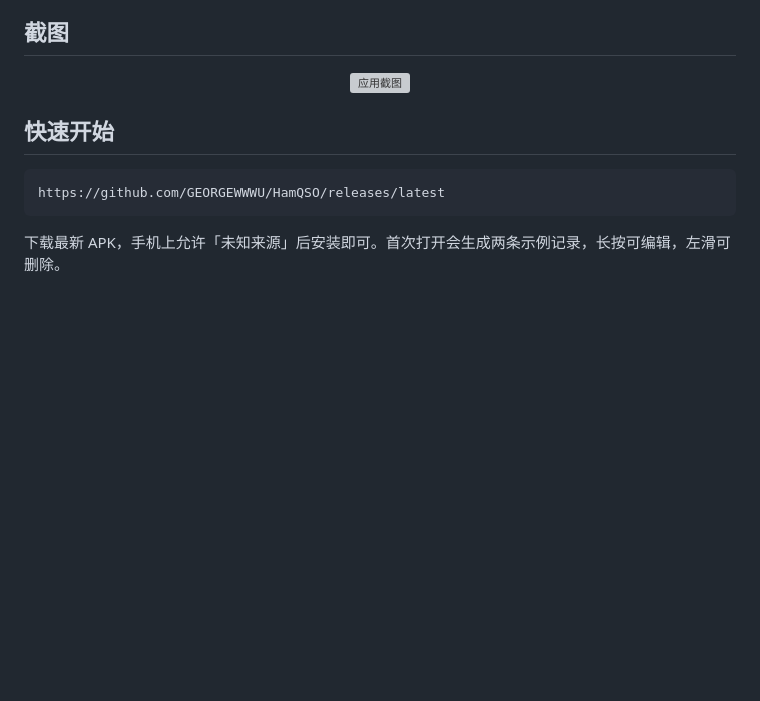
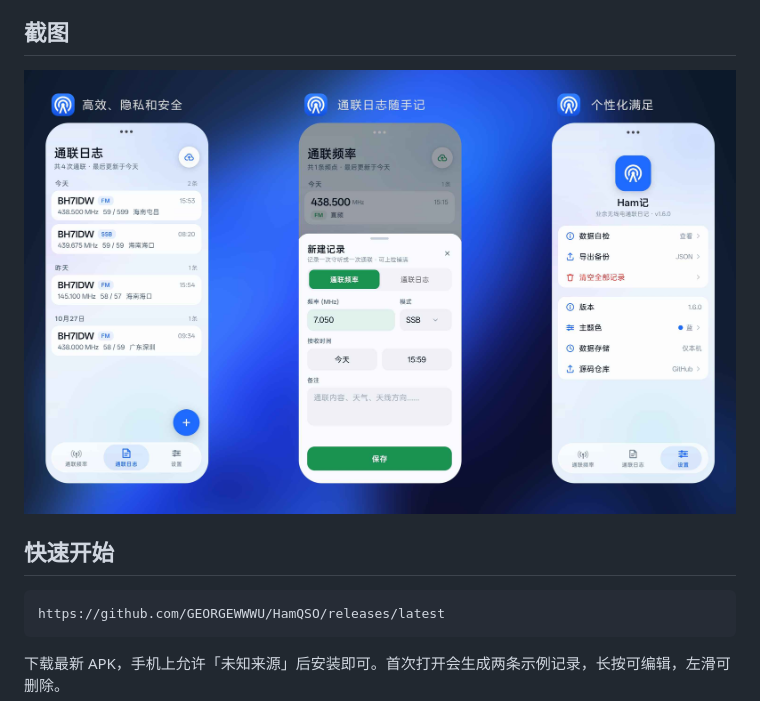
Before and after one commit to GEORGEWWWU/HamQSO, a Markdown page: README.md, the part around the change. Rendered like a GitHub page; pictures changed too: assets/hamqso.png (added); blank space fills up the shorter version; grey boxes are pictures that could not be loaded.

Commit message:
docs: 截图移入 assets 并提交（shots/ 被 gitignore 导致图裂）

```diff
--- a/README.md
+++ b/README.md
@@ -50,7 +50,7 @@
 ## 截图
 
 <div align="center">
-<img src="shots/hamqso.png" width="100%" alt="应用截图" />
+<img src="assets/hamqso.png" width="100%" alt="应用截图" />
 </div>
 
 ## 快速开始
```
